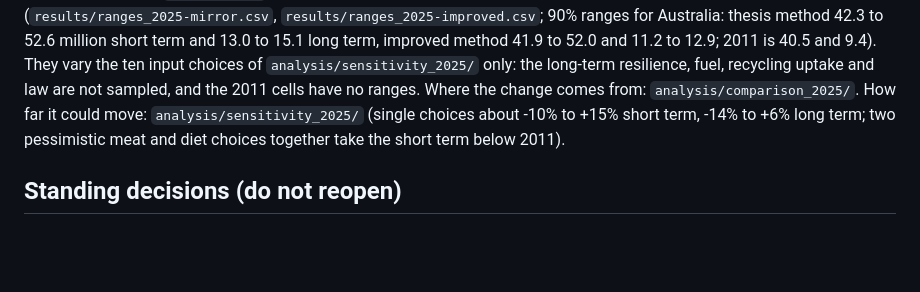
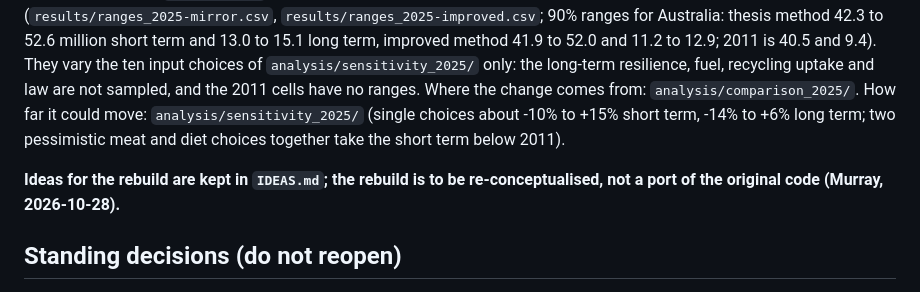
Before and after one commit to MurrayLane/carrying-capacity-dashboard, a Markdown page: HANDOFF.md, the part around the change. Rendered like a GitHub page; blank space fills up the shorter version.

Commit message:
IDEAS.md: ideas register for the rebuild; E16 regional diets
Co-Authored-By: Claude Sonnet 5.5 <noreply@anthropic.com>
Claude-Session: https://claude.ai/code/session_01XXQBHdMaZdACmwVRXSVrPJ

```diff
--- a/HANDOFF.md
+++ b/HANDOFF.md
@@ -15,6 +15,8 @@ Written 2026-10-27 so a new session (or a person) can resume with nothing but th
 Published as 2011 replicas: `2011` (as published), `2011-thesis`, `2011-corrected`. Updated method and data, each layer extends the one before and is tested alone: `2025-land` > `2025-population` > `2025-yields` > `2025-livestock` > `2025-consumption` > `2025-organic` > `2025-resilience` > `2025-fuel`. The 2025 releases are status `current` (not hash-locked); freeze when Murray signs off.
 
 Headline, Australia, release `2025-fuel` (the tip of the chain): short term 40.5 million (2011) to 48.0 million; long term 9.4 to 14.1 million (12.3 in `2025-resilience`, 17.1 in the alternate `2025-fuel-ev`). The one-at-a-time sensitivity and year-by-year results were run on `2025-organic` (long term 12.3); the Monte Carlo ranges were re-run on the tip cells on 2026-10-28 (`results/ranges_2025-mirror.csv`, `results/ranges_2025-improved.csv`; 90% ranges for Australia: thesis method 42.3 to 52.6 million short term and 13.0 to 15.1 long term, improved method 41.9 to 52.0 and 11.2 to 12.9; 2011 is 40.5 and 9.4). They vary the ten input choices of `analysis/sensitivity_2025/` only: the long-term resilience, fuel, recycling uptake and law are not sampled, and the 2011 cells have no ranges. Where the change comes from: `analysis/comparison_2025/`. How far it could move: `analysis/sensitivity_2025/` (single choices about -10% to +15% short term, -14% to +6% long term; two pessimistic meat and diet choices together take the short term below 2011).
+
+**Ideas for the rebuild are kept in `IDEAS.md`; the rebuild is to be re-conceptualised, not a port of the original code (Murray, 2026-10-28).**
 
 ## Standing decisions (do not reopen)
 
```
Also changed, not shown: IDEAS.md (added, +38 -0 lines), SCOPE.md (+1 -0 lines).
